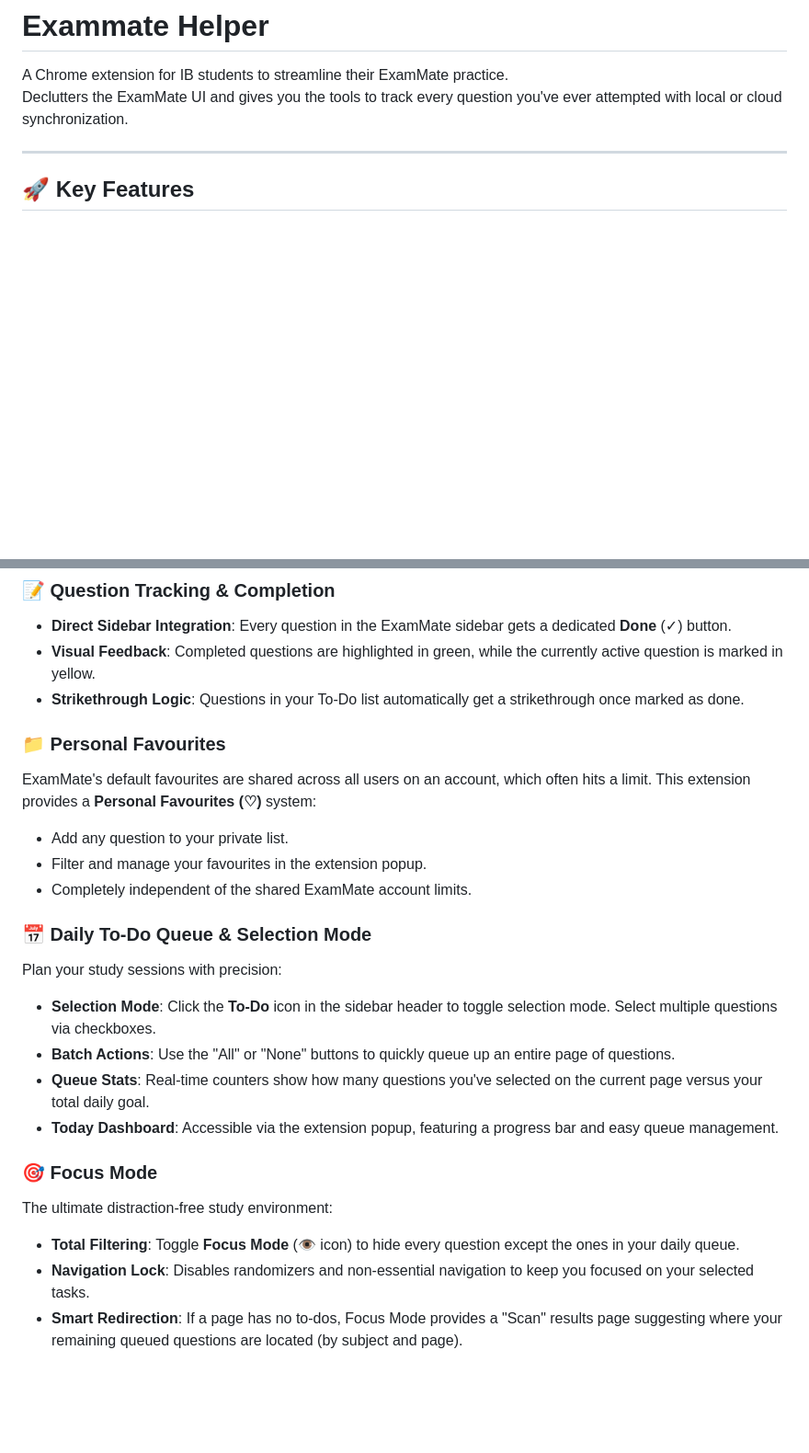
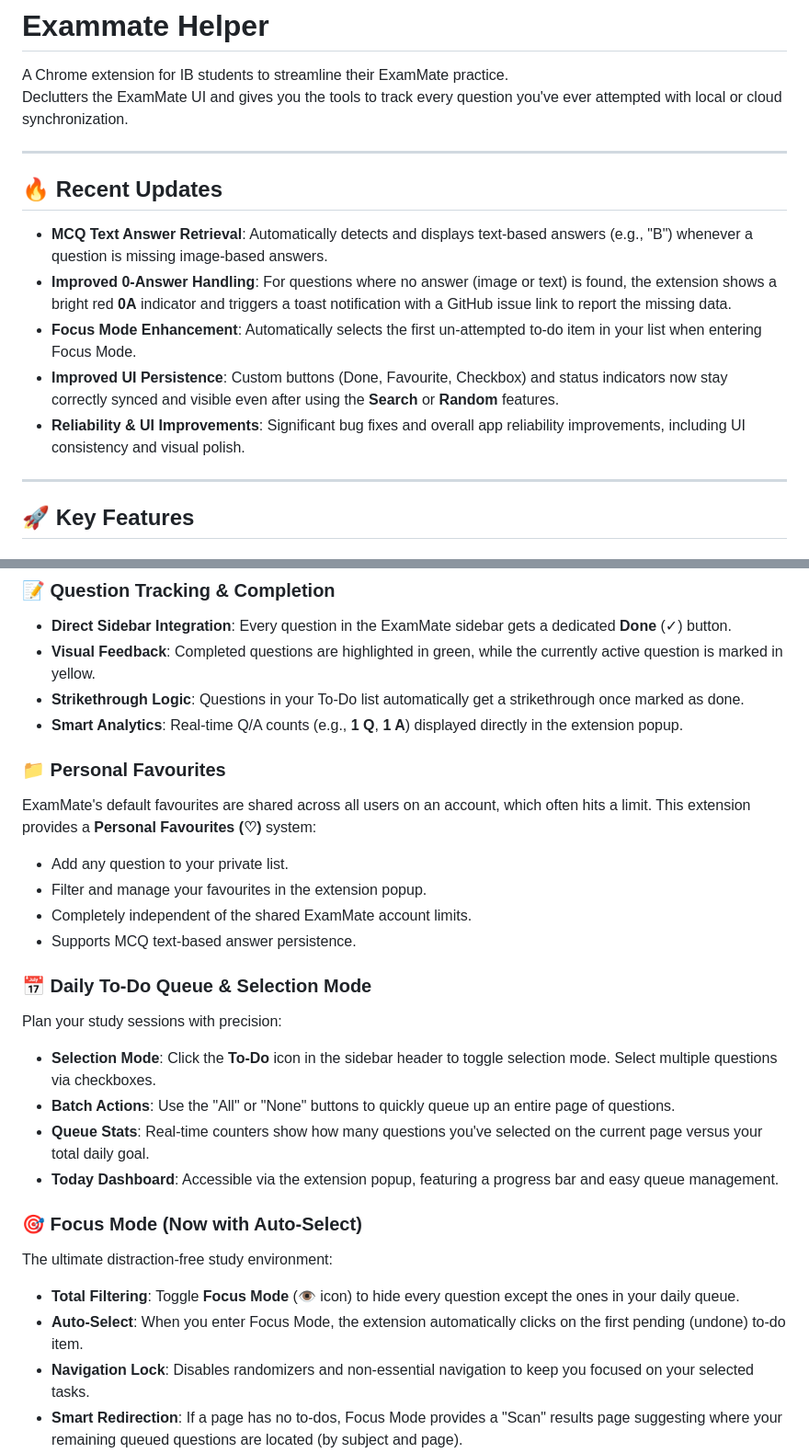
Before and after one commit to harshp2008/exam-mate-helper, a Markdown page: README.md, 2 parts joined by grey strips. Shown at 92% size. GitHub-like rendering; blank space fills up the shorter version.

```diff
--- a/README.md
+++ b/README.md
@@ -2,6 +2,16 @@
 
 A Chrome extension for IB students to streamline their ExamMate practice.
 Declutters the ExamMate UI and gives you the tools to track every question you've ever attempted with local or cloud synchronization.
+
+---
+
+## 🔥 Recent Updates
+
+- **MCQ Text Answer Retrieval**: Automatically detects and displays text-based answers (e.g., "B") whenever a question is missing image-based answers.
+- **Improved 0-Answer Handling**: For questions where no answer (image or text) is found, the extension shows a bright red **0A** indicator and triggers a toast notification with a GitHub issue link to report the missing data.
+- **Focus Mode Enhancement**: Automatically selects the first un-attempted to-do item in your list when entering Focus Mode.
+- **Improved UI Persistence**: Custom buttons (Done, Favourite, Checkbox) and status indicators now stay correctly synced and visible even after using the **Search** or **Random** features.
+- **Reliability & UI Improvements**: Significant bug fixes and overall app reliability improvements, including UI consistency and visual polish.
 
 ---
 
@@ -16,6 +26,7 @@ Removes headers, footers, logo boxes, and sidebars instantly. The interface is o
 - **Direct Sidebar Integration**: Every question in the ExamMate sidebar gets a dedicated **Done** (✓) button.
 - **Visual Feedback**: Completed questions are highlighted in green, while the currently active question is marked in yellow.
 - **Strikethrough Logic**: Questions in your To-Do list automatically get a strikethrough once marked as done.
+- **Smart Analytics**: Real-time Q/A counts (e.g., **1 Q**, **1 A**) displayed directly in the extension popup.
 
 ### 📁 Personal Favourites
 
@@ -24,6 +35,7 @@ ExamMate's default favourites are shared across all users on an account, which o
 - Add any question to your private list.
 - Filter and manage your favourites in the extension popup.
 - Completely independent of the shared ExamMate account limits.
+- Supports MCQ text-based answer persistence.
 
 ### 📅 Daily To-Do Queue & Selection Mode
 
@@ -34,11 +46,12 @@ Plan your study sessions with precision:
 - **Queue Stats**: Real-time counters show how many questions you've selected on the current page versus your total daily goal.
 - **Today Dashboard**: Accessible via the extension popup, featuring a progress bar and easy queue management.
 
-### 🎯 Focus Mode
+### 🎯 Focus Mode (Now with Auto-Select)
 
 The ultimate distraction-free study environment:
 
 - **Total Filtering**: Toggle **Focus Mode** (👁️ icon) to hide every question except the ones in your daily queue.
+- **Auto-Select**: When you enter Focus Mode, the extension automatically clicks on the first pending (undone) to-do item.
 - **Navigation Lock**: Disables randomizers and non-essential navigation to keep you focused on your selected tasks.
 - **Smart Redirection**: If a page has no to-dos, Focus Mode provides a "Scan" results page suggesting where your remaining queued questions are located (by subject and page).
 
```
